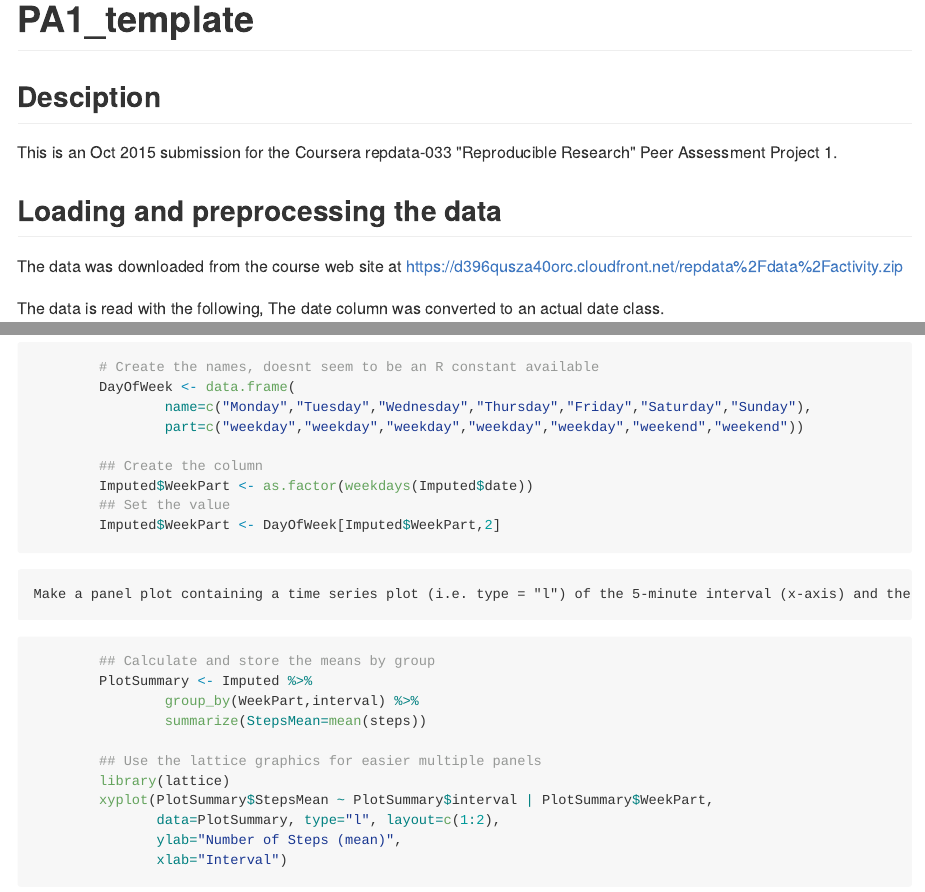
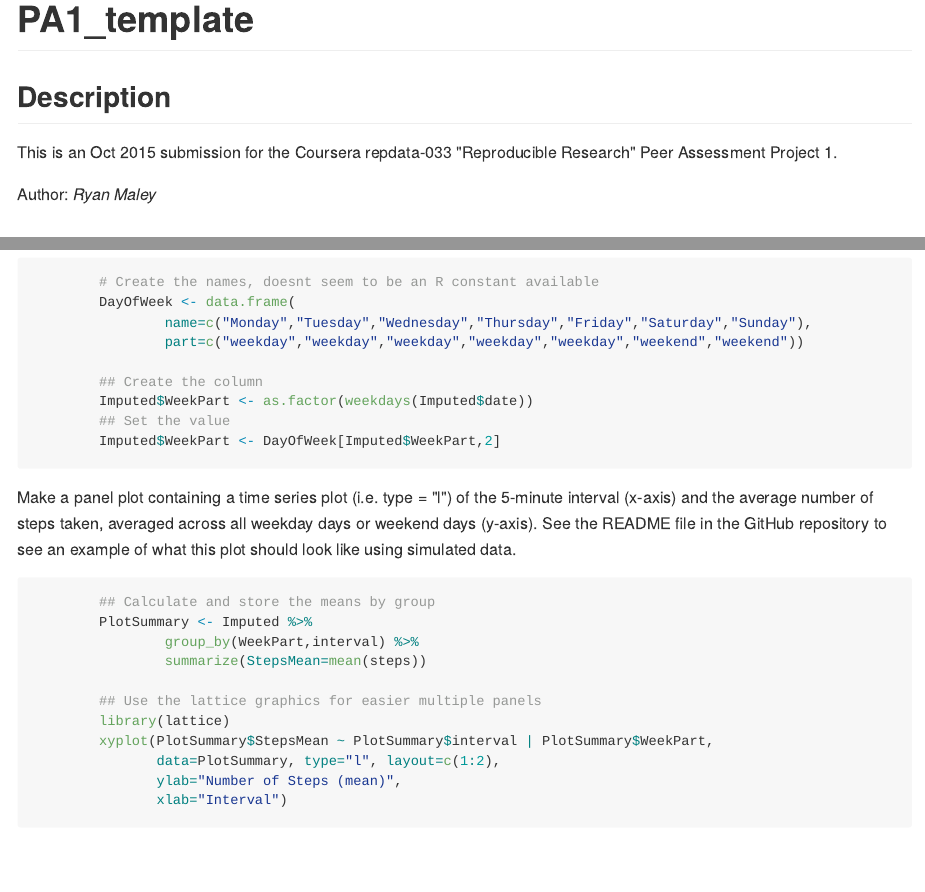
Before and after one commit to RyanMaley/RepData_Peer-Assessment-1, an R Markdown document (PA1_template.Rmd): the page in a window 1100 px wide, from its top, and a second part further down, joined at a grey line. The pictures show the output file PA1_template.md that the author committed with the source, drawn offline in the style of GitHub.

Commit message:
Type and Format Updates

```diff
--- a/PA1_template.Rmd
+++ b/PA1_template.Rmd
@@ -6,8 +6,10 @@ output: html_document
 ---
 
 # PA1_template
-## Desciption
+## Description
 This is an Oct 2015 submission for the Coursera repdata-033 "Reproducible Research" Peer Assessment Project 1.
+
+Author: *Ryan Maley*
 
 ## Loading and preprocessing the data
 The data was downloaded from the course web site at https://d396qusza40orc.cloudfront.net/repdata%2Fdata%2Factivity.zip
```
Also changed, not shown: PA1_template.html, PA1_template.md, PA1_template_files/figure-html/unnamed-chunk-3-1.png (added), PA1_template.Rmd (8 more changed lines).
